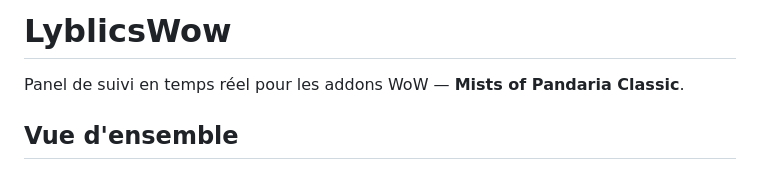
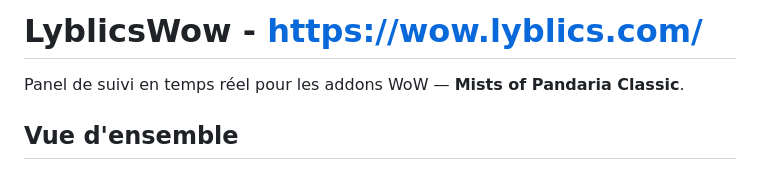
Before and after one commit to Lublics/LyblicsWow, a Markdown page: README.md, the part around the change. GitHub-like rendering.

```diff
--- a/README.md
+++ b/README.md
@@ -1,4 +1,4 @@
-# LyblicsWow
+# LyblicsWow - https://wow.lyblics.com/
 
 Panel de suivi en temps réel pour les addons WoW — **Mists of Pandaria Classic**.
 
```
